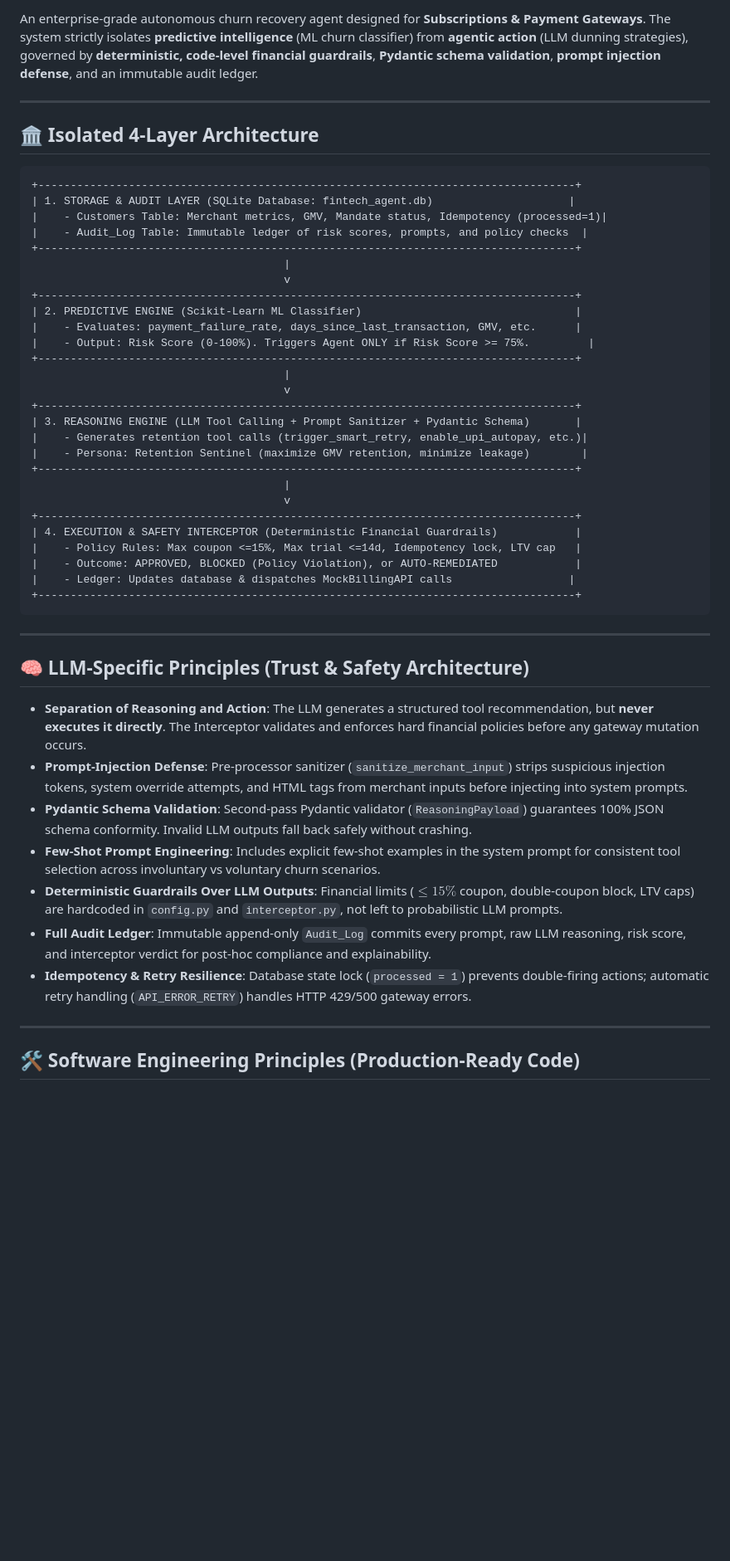
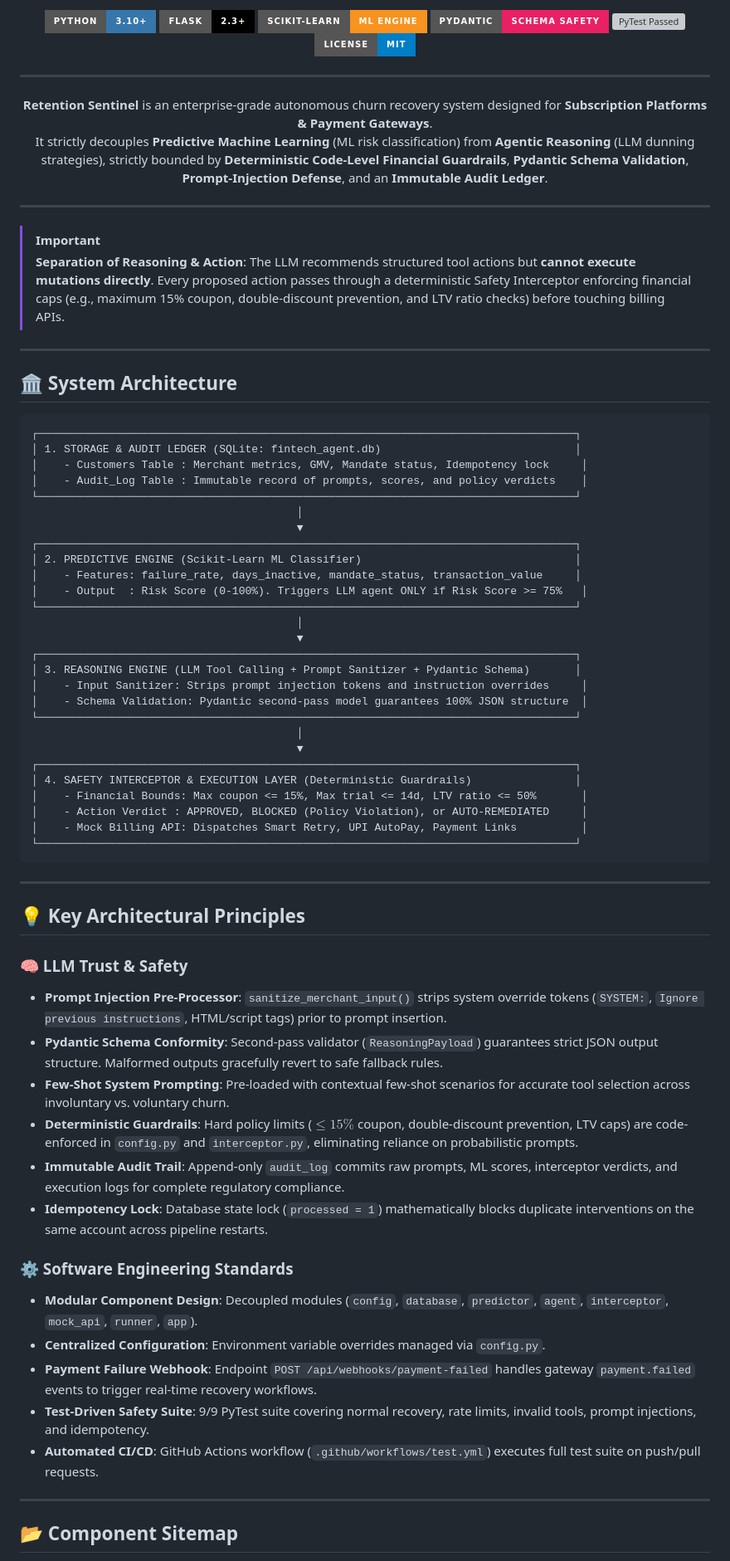
Before and after one commit to NagaVeeranna/bounded-recovery-agent, a Markdown page: README.md, the part around one of its changes. Shown at 83% size. GitHub-like rendering; badges without logos; blank space fills up the shorter version; grey boxes are pictures that could not be loaded.

Commit message:
Enhance README.md design with neat badges, structural alerts, architecture diagrams, and API tables

````diff
--- a/README.md
+++ b/README.md
@@ -11,53 +5,77 @@
 
-An enterprise-grade autonomous churn recovery agent designed for **Subscriptions & Payment Gateways**. The system strictly isolates **predictive intelligence** (ML churn classifier) from **agentic action** (LLM dunning strategies), governed by **deterministic, code-level financial guardrails**, **Pydantic schema validation**, **prompt injection defense**, and an immutable audit ledger.
+[![Python 3.10+](https://img.shields.io/badge/Python-3.10%2B-3776AB?style=for-the-badge&logo=python&logoColor=white)](https://www.python.org/)
+[![Framework Flask](https://img.shields.io/badge/Flask-2.3%2B-000000?style=for-the-badge&logo=flask&logoColor=white)](https://flask.palletsprojects.com/)
+[![Scikit-Learn](https://img.shields.io/badge/Scikit--Learn-ML%20Engine-F7931E?style=for-the-badge&logo=scikitlearn&logoColor=white)](https://scikit-learn.org/)
+[![Pydantic v2](https://img.shields.io/badge/Pydantic-Schema%20Safety-E92063?style=for-the-badge&logo=pydantic&logoColor=white)](https://docs.pydantic.dev/)
+[![PyTest Passed](https://img.shields.io/badge/PyTest-9%2F9%20Passed-2EA44F?style=for-the-badge&logo=pytest&logoColor=white)](https://docs.pytest.org/)
+[![License MIT](https://img.shields.io/badge/License-MIT-blue?style=for-the-badge)](https://opensource.org/licenses/MIT)
 
 ---
 
-## 🏛️ Isolated 4-Layer Architecture
+**Retention Sentinel** is an enterprise-grade autonomous churn recovery system designed for **Subscription Platforms & Payment Gateways**.
+It strictly decouples **Predictive Machine Learning** (ML risk classification) from **Agentic Reasoning** (LLM dunning strategies), strictly bounded by **Deterministic Code-Level Financial Guardrails**, **Pydantic Schema Validation**, **Prompt-Injection Defense**, and an **Immutable Audit Ledger**.
+
+</div>
+
+---
+
+> [!IMPORTANT]
+> **Separation of Reasoning & Action**: The LLM recommends structured tool actions but **cannot execute mutations directly**. Every proposed action passes through a deterministic Safety Interceptor enforcing financial caps (e.g., maximum 15% coupon, double-discount prevention, and LTV ratio checks) before touching billing APIs.
+
+---
+
+## 🏛️ System Architecture
 
 ```text
-+-----------------------------------------------------------------------------------+
-| 1. STORAGE & AUDIT LAYER (SQLite Database: fintech_agent.db)                     |
-|    - Customers Table: Merchant metrics, GMV, Mandate status, Idempotency (processed=1)|
-|    - Audit_Log Table: Immutable ledger of risk scores, prompts, and policy checks  |
-+-----------------------------------------------------------------------------------+
-                                       |
-                                       v
-+-----------------------------------------------------------------------------------+
-| 2. PREDICTIVE ENGINE (Scikit-Learn ML Classifier)                                 |
-|    - Evaluates: payment_failure_rate, days_since_last_transaction, GMV, etc.      |
-|    - Output: Risk Score (0-100%). Triggers Agent ONLY if Risk Score >= 75%.         |
-+-----------------------------------------------------------------------------------+
-                                       |
-                                       v
-+-----------------------------------------------------------------------------------+
-| 3. REASONING ENGINE (LLM Tool Calling + Prompt Sanitizer + Pydantic Schema)       |
-|    - Generates retention tool calls (trigger_smart_retry, enable_upi_autopay, etc.)|
-|    - Persona: Retention Sentinel (maximize GMV retention, minimize leakage)        |
-+-----------------------------------------------------------------------------------+
-                                       |
-                                       v
-+-----------------------------------------------------------------------------------+
-| 4. EXECUTION & SAFETY INTERCEPTOR (Deterministic Financial Guardrails)            |
-|    - Policy Rules: Max coupon <=15%, Max trial <=14d, Idempotency lock, LTV cap   |
-|    - Outcome: APPROVED, BLOCKED (Policy Violation), or AUTO-REMEDIATED            |
-|    - Ledger: Updates database & dispatches MockBillingAPI calls                  |
-+-----------------------------------------------------------------------------------+
+┌───────────────────────────────────────────────────────────────────────────────────┐
+│ 1. STORAGE & AUDIT LEDGER (SQLite: fintech_agent.db)                              │
+│    - Customers Table : Merchant metrics, GMV, Mandate status, Idempotency lock     │
+│    - Audit_Log Table : Immutable record of prompts, scores, and policy verdicts    │
+└───────────────────────────────────────────────────────────────────────────────────┘
+                                         │
+                                         ▼
+┌───────────────────────────────────────────────────────────────────────────────────┐
+│ 2. PREDICTIVE ENGINE (Scikit-Learn ML Classifier)                                 │
+│    - Features: failure_rate, days_inactive, mandate_status, transaction_value     │
+│    - Output  : Risk Score (0-100%). Triggers LLM agent ONLY if Risk Score >= 75%   │
+└───────────────────────────────────────────────────────────────────────────────────┘
+                                         │
+                                         ▼
+┌───────────────────────────────────────────────────────────────────────────────────┐
+│ 3. REASONING ENGINE (LLM Tool Calling + Prompt Sanitizer + Pydantic Schema)       │
+│    - Input Sanitizer: Strips prompt injection tokens and instruction overrides     │
+│    - Schema Validation: Pydantic second-pass model guarantees 100% JSON structure  │
+└───────────────────────────────────────────────────────────────────────────────────┘
+                                         │
+                                         ▼
+┌───────────────────────────────────────────────────────────────────────────────────┐
+│ 4. SAFETY INTERCEPTOR & EXECUTION LAYER (Deterministic Guardrails)                │
+│    - Financial Bounds: Max coupon <= 15%, Max trial <= 14d, LTV ratio <= 50%       │
+│    - Action Verdict : APPROVED, BLOCKED (Policy Violation), or AUTO-REMEDIATED     │
+│    - Mock Billing API: Dispatches Smart Retry, UPI AutoPay, Payment Links          │
+└───────────────────────────────────────────────────────────────────────────────────┘
 ```
 
 ---
 
-## 🧠 LLM-Specific Principles (Trust & Safety Architecture)
+## 💡 Key Architectural Principles
 
-- **Separation of Reasoning and Action**: The LLM generates a structured tool recommendation, but **never executes it directly**. The Interceptor validates and enforces hard financial policies before any gateway mutation occurs.
-- **Prompt-Injection Defense**: Pre-processor sanitizer (`sanitize_merchant_input`) strips suspicious injection tokens, system override attempts, and HTML tags from merchant inputs before injecting into system prompts.
-- **Pydantic Schema Validation**: Second-pass Pydantic validator (`ReasoningPayload`) guarantees 100% JSON schema conformity. Invalid LLM outputs fall back safely without crashing.
-- **Few-Shot Prompt Engineering**: Includes explicit few-shot examples in the system prompt for consistent tool selection across involuntary vs voluntary churn scenarios.
-- **Deterministic Guardrails Over LLM Outputs**: Financial limits ($\le 15\%$ coupon, double-coupon block, LTV caps) are hardcoded in `config.py` and `interceptor.py`, not left to probabilistic LLM prompts.
-- **Full Audit Ledger**: Immutable append-only `Audit_Log` commits every prompt, raw LLM reasoning, risk score, and interceptor verdict for post-hoc compliance and explainability.
-- **Idempotency & Retry Resilience**: Database state lock (`processed = 1`) prevents double-firing actions; automatic retry handling (`API_ERROR_RETRY`) handles HTTP 429/500 gateway errors.
+### 🧠 LLM Trust & Safety
+- **Prompt Injection Pre-Processor**: `sanitize_merchant_input()` strips system override tokens (`SYSTEM:`, `Ignore previous instructions`, HTML/script tags) prior to prompt insertion.
+- **Pydantic Schema Conformity**: Second-pass validator (`ReasoningPayload`) guarantees strict JSON output structure. Malformed outputs gracefully revert to safe fallback rules.
+- **Few-Shot System Prompting**: Pre-loaded with contextual few-shot scenarios for accurate tool selection across involuntary vs. voluntary churn.
+- **Deterministic Guardrails**: Hard policy limits ($\le 15\%$ coupon, double-discount prevention, LTV caps) are code-enforced in `config.py` and `interceptor.py`, eliminating reliance on probabilistic prompts.
+- **Immutable Audit Trail**: Append-only `audit_log` commits raw prompts, ML scores, interceptor verdicts, and execution logs for complete regulatory compliance.
+- **Idempotency Lock**: Database state lock (`processed = 1`) mathematically blocks duplicate interventions on the same account across pipeline restarts.
+
+### ⚙️ Software Engineering Standards
+- **Modular Component Design**: Decoupled modules (`config`, `database`, `predictor`, `agent`, `interceptor`, `mock_api`, `runner`, `app`).
+- **Centralized Configuration**: Environment variable overrides managed via `config.py`.
+- **Payment Failure Webhook**: Endpoint `POST /api/webhooks/payment-failed` handles gateway `payment.failed` events to trigger real-time recovery workflows.
+- **Test-Driven Safety Suite**: 9/9 PyTest suite covering normal recovery, rate limits, invalid tools, prompt injections, and idempotency.
+- **Automated CI/CD**: GitHub Actions workflow (`.github/workflows/test.yml`) executes full test suite on push/pull requests.
 
 ---
 
-## 🛠️ Software Engineering Principles (Production-Ready Code)
+## 📂 Component Sitemap
 
````
Also changed, not shown: other parts of README.md (+40 -47 lines).
